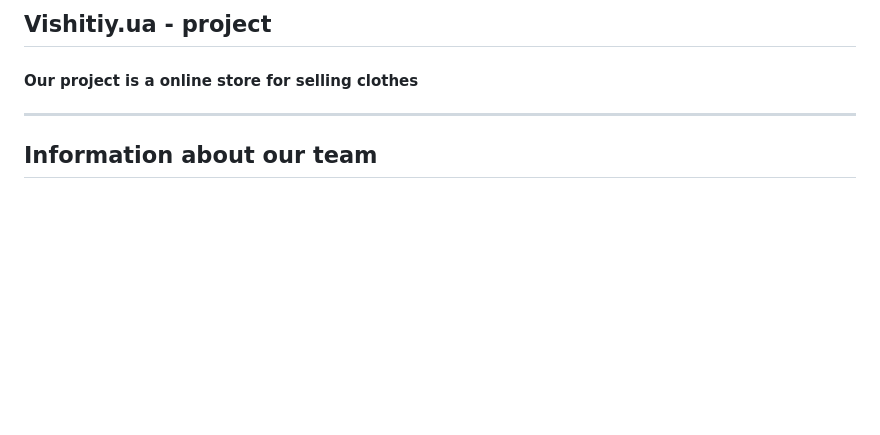
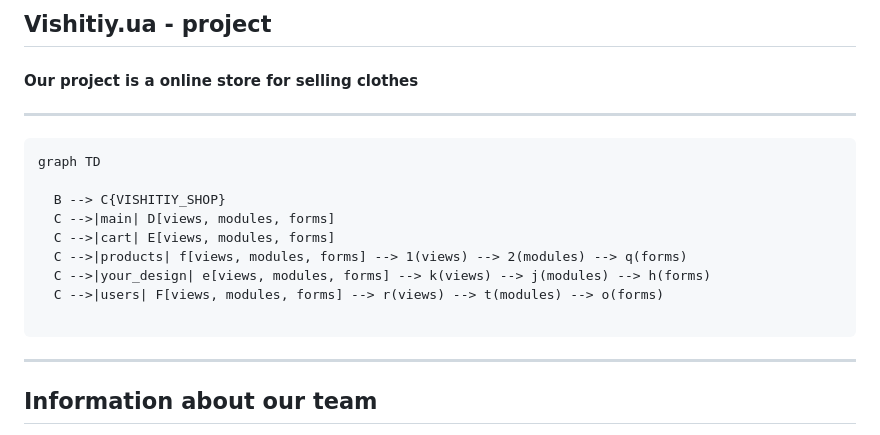
Before and after one commit to danilgubarev/vishitiy_shop, a Markdown page: README.md, the part around the change. Rendered like a GitHub page; blank space fills up the shorter version.

````diff
--- a/README.md
+++ b/README.md
@@ -1,5 +1,18 @@
 ## Vishitiy.ua - project
 #### Our project is a online store for selling clothes
+---
+
+```
+graph TD
+
+  B --> C{VISHITIY_SHOP}
+  C -->|main| D[views, modules, forms]
+  C -->|cart| E[views, modules, forms]
+  C -->|products| f[views, modules, forms] --> 1(views) --> 2(modules) --> q(forms)
+  C -->|your_design| e[views, modules, forms] --> k(views) --> j(modules) --> h(forms)
+  C -->|users| F[views, modules, forms] --> r(views) --> t(modules) --> o(forms)
+
+```
 ---
 
 ## Information about our team
````
